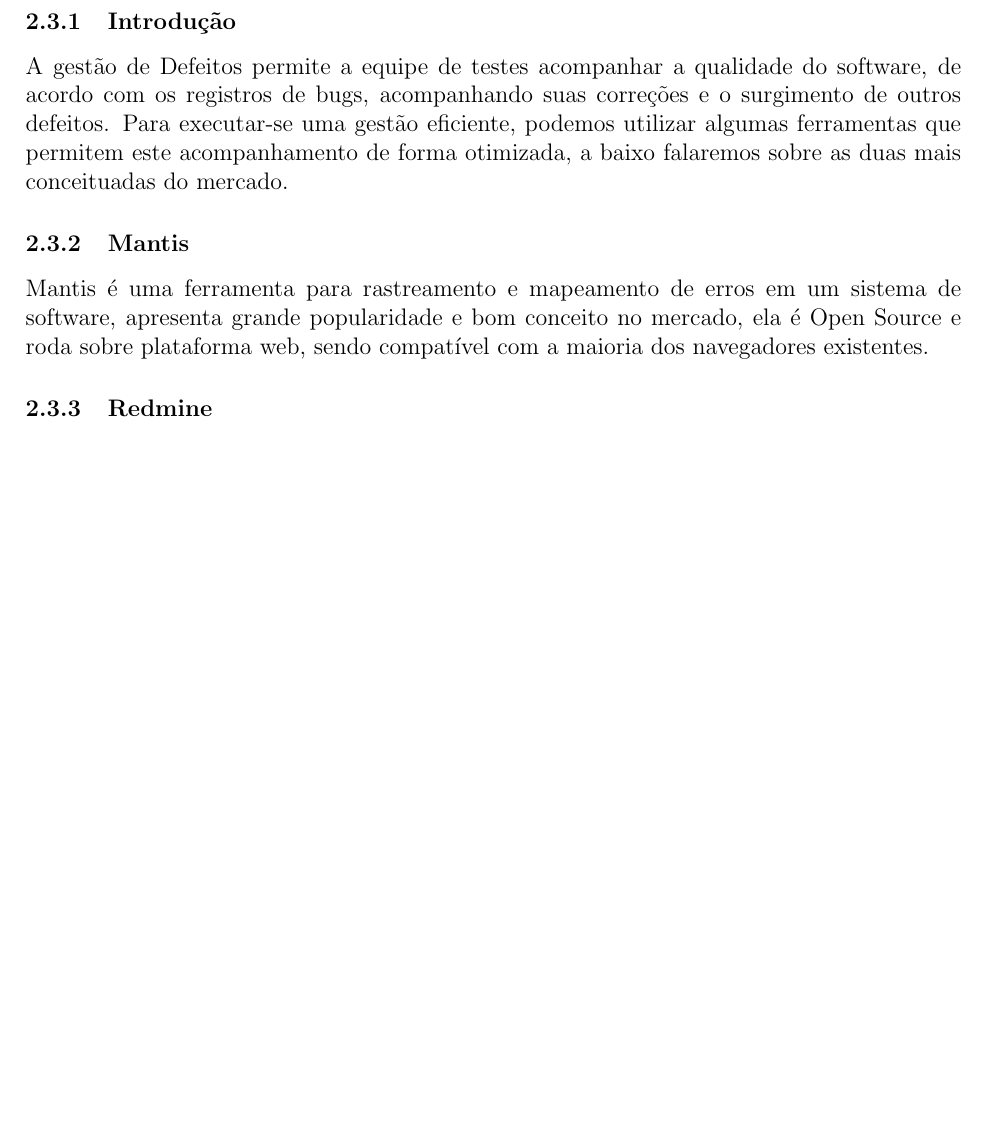
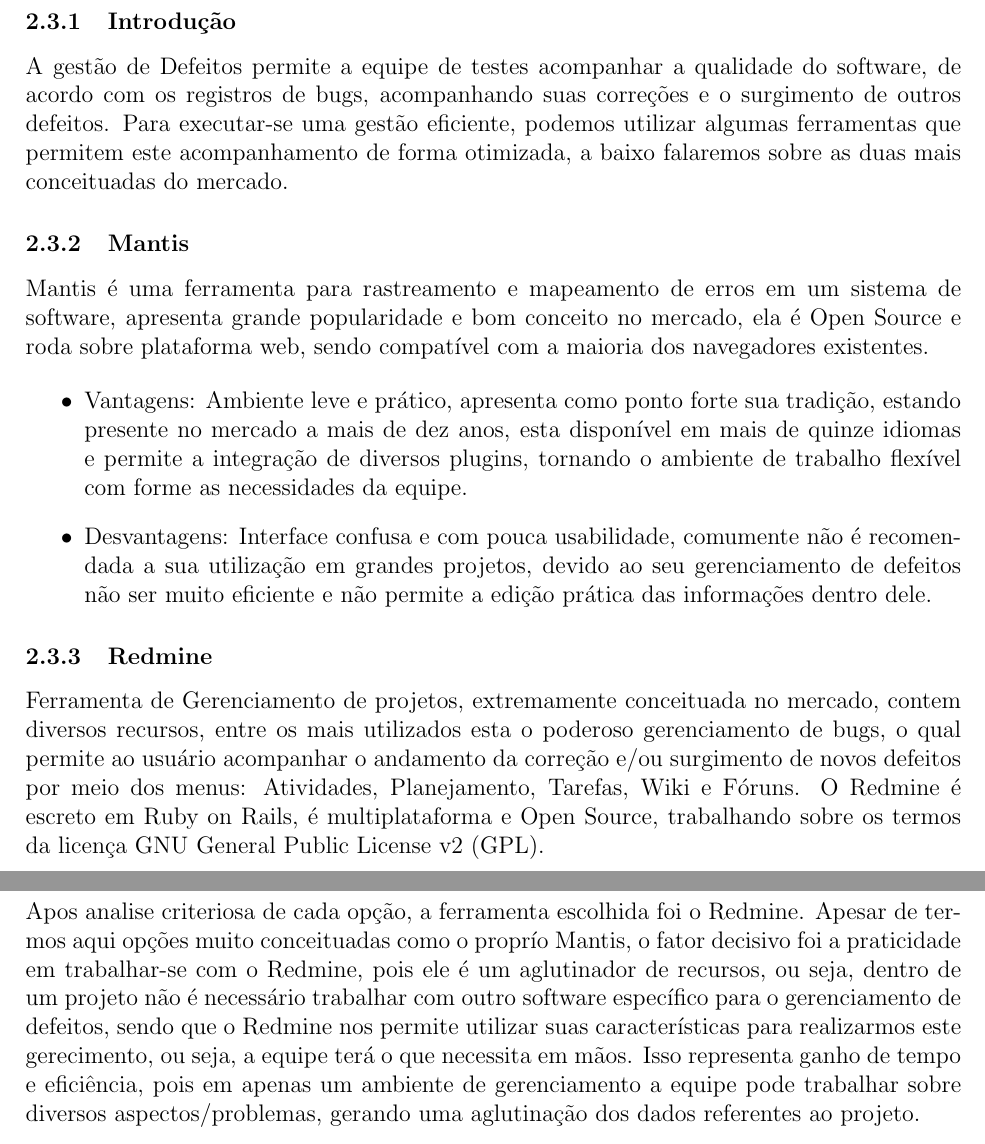
Before and after one commit to dextervip/rpv, a LaTeX document (projeto/Infraestrutura/Relatorio Tecnico - Infraestrutura.tex): part of page 5 of 7 before the commit and two parts of pages 5 and 6 of 8 after it, the two joined at a grey line, cut so that both start at the same text, the shorter picture padded with empty space. Compiled offline with pdfLaTeX.

Commit message:
novas infos em Gerenciamento de Defeitos...

```diff
--- a/projeto/Infraestrutura/Relatorio Tecnico - Infraestrutura.tex
+++ b/projeto/Infraestrutura/Relatorio Tecnico - Infraestrutura.tex
@@ -81,8 +81,36 @@
 			apresenta grande popularidade e bom conceito no mercado, ela é Open Source e roda sobre plataforma web,
 			sendo compatível com a maioria dos navegadores existentes.
 
+				\begin{itemize}
+					\item Vantagens:
+						Ambiente leve e prático, apresenta como ponto forte sua tradição, estando presente no mercado a mais de dez anos,
+					  esta disponível em mais de quinze idiomas e permite a integração de diversos plugins, tornando o ambiente de trabalho flexível
+					  com forme as necessidades da equipe.
+
+					\item Desvantagens:
+						Interface confusa e com pouca usabilidade, comumente não é recomendada a sua utilização em grandes projetos,
+						devido ao seu gerenciamento de defeitos não ser muito eficiente e não permite a edição prática das informações dentro dele.
+
+				\end{itemize}
+
 		\subsubsection{Redmine}
 
+			 Ferramenta de Gerenciamento de projetos, extremamente conceituada no mercado, contem diversos recursos,
+			 entre os mais utilizados esta o poderoso gerenciamento de bugs, o qual permite ao usuário acompanhar o
+			 andamento da correção e/ou surgimento de novos defeitos por meio dos menus: Atividades, Planejamento, Tarefas, Wiki e Fóruns.
+			 O Redmine é escreto em Ruby on Rails, é multiplataforma e Open Source, trabalhando sobre os termos da licença GNU General Public License v2 (GPL).
+
+
+
+
+		\subsubsection{Conclusão}
+
+			Apos analise criteriosa de cada opção, a ferramenta escolhida foi o Redmine.
+			Apesar de termos aqui opções muito conceituadas como o proprío Mantis, o fator decisivo foi a praticidade em trabalhar-se com o Redmine,
+			pois ele é um aglutinador de recursos, ou seja, dentro de um projeto não é necessário trabalhar com outro software específico para o gerenciamento de defeitos,
+			sendo que o Redmine nos permite utilizar suas características para realizarmos este gerecimento, ou seja, a equipe terá o que necessita em mãos.
+			Isso representa ganho de tempo e eficiência, pois em apenas um ambiente de gerenciamento a equipe pode trabalhar sobre diversos aspectos/problemas,
+			gerando uma aglutinação dos dados referentes ao projeto.
 
 
 
```
